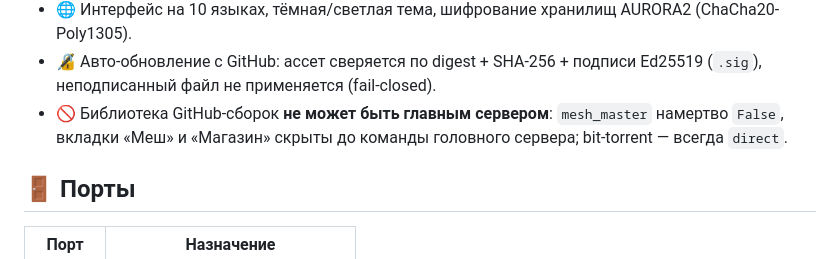
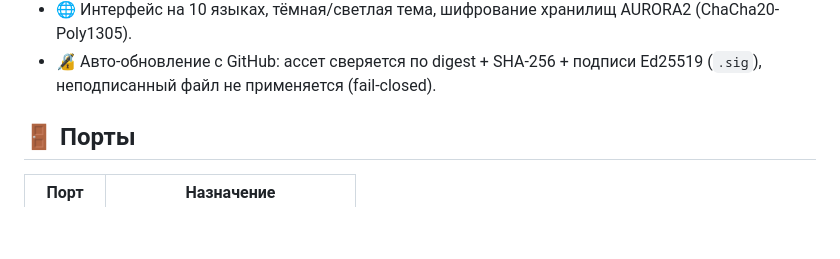
Before and after one commit to efremov-aa/aurora-proxy, a Markdown page: windows/README-windows.md, the part around the change. GitHub-like rendering; blank space fills up the shorter version.

```diff
--- a/windows/README-windows.md
+++ b/windows/README-windows.md
@@ -56,8 +56,6 @@
 - 🌐 Интерфейс на 10 языках, тёмная/светлая тема, шифрование хранилищ AURORA2 (ChaCha20-Poly1305).
 - 🔏 Авто-обновление с GitHub: ассет сверяется по digest + SHA-256 + подписи Ed25519 (`.sig`),
   неподписанный файл не применяется (fail-closed).
-- 🚫 Библиотека GitHub-сборок **не может быть главным сервером**: `mesh_master` намертво `False`,
-  вкладки «Меш» и «Магазин» скрыты до команды головного сервера; bit-torrent — всегда `direct`.
 
 ## 🚪 Порты
 
```
